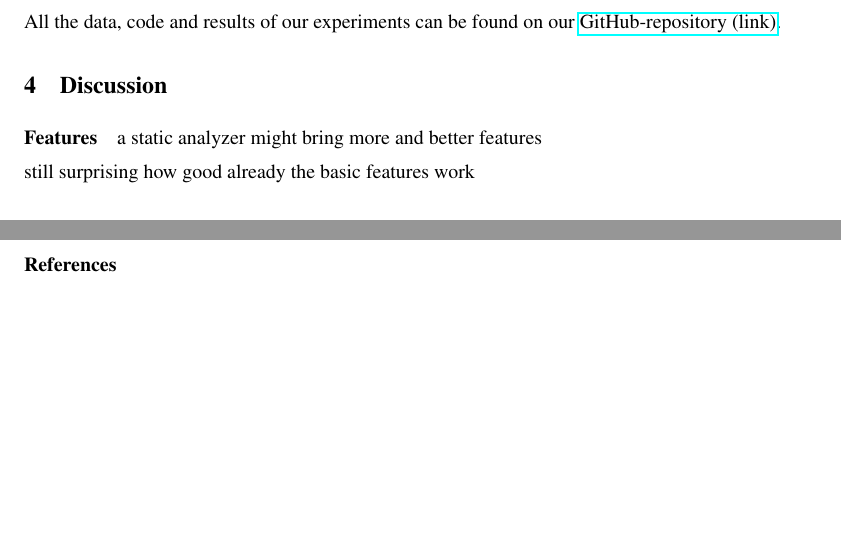
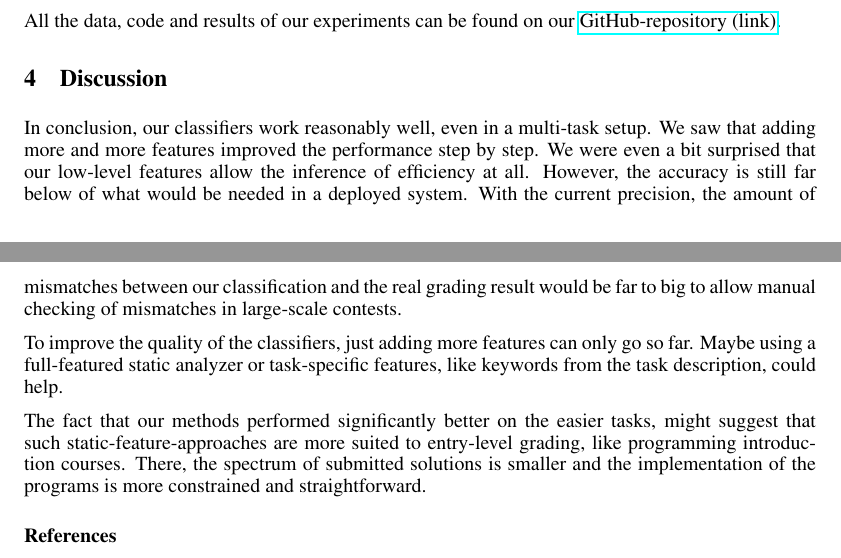
Before and after one commit to johnnyyan/515project, a LaTeX document (report/final.tex, which reads report/content/04-discussion.tex): two parts of pages 7 and 9 of 9, joined at a grey line, cut so that both start at the same text, the shorter picture padded with empty space. Compiled offline with pdfLaTeX; a LaTeX package or settings file that is missing is left out.

Commit message:
discussion

```diff
--- a/report/content/04-discussion.tex
+++ b/report/content/04-discussion.tex
@@ -1,6 +1,7 @@
 \section{Discussion}
 
-\paragraph*{Features}
-a static analyzer might bring more and better features
+In conclusion, our classifiers work reasonably well, even in a multi-task setup. We saw that adding more and more features improved the performance step by step. We were even a bit surprised that our low-level features allow the inference of efficiency at all. However, the accuracy is still far below of what would be needed in a deployed system. With the current precision, the amount of mismatches between our classification and the real grading result would be far to big to allow manual checking of mismatches in large-scale contests.
 
-still surprising how good already the basic features work
+To improve the quality of the classifiers, just adding more features can only go so far. Maybe using a full-featured static analyzer or task-specific features, like keywords from the task description, could help.
+
+The fact that our methods performed significantly better on the easier tasks, might suggest that such static-feature-approaches are more suited to entry-level grading, like programming introduction courses. There, the spectrum of submitted solutions is smaller and the implementation of the programs is more constrained and straightforward.
```
